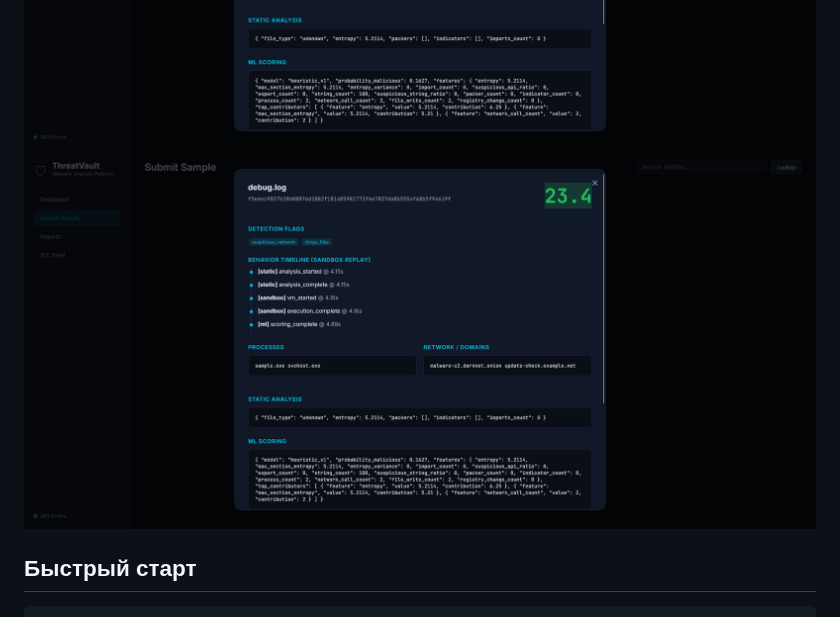
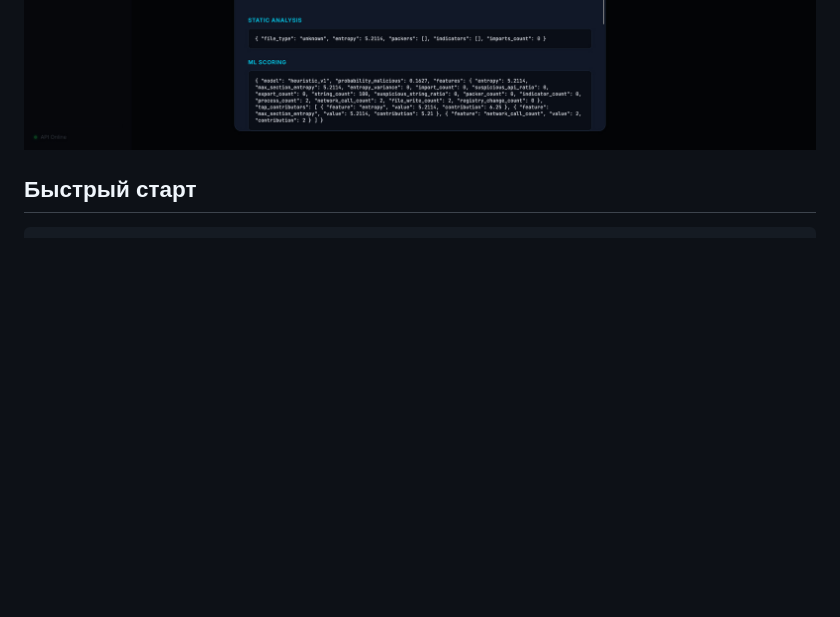
Before and after one commit to terraicy/ThreatVault, a Markdown page: README.md, the part around the change. Drawn GitHub-style; blank space fills up the shorter version.

Commit message:
Remove third README screenshot

```diff
--- a/README.md
+++ b/README.md
@@ -23,7 +23,6 @@
 
 ![SOC Dashboard](docs/screenshots/dashboard.png)
 ![Analysis Report](docs/screenshots/analysis-report.png)
-![Submit Sample Report](docs/screenshots/submit-sample-report.png)
 
 ## Быстрый старт
 
```
